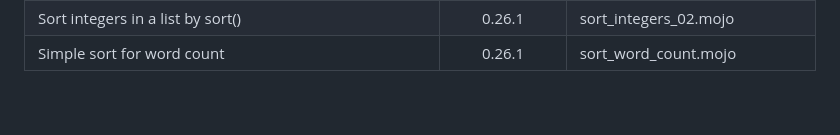
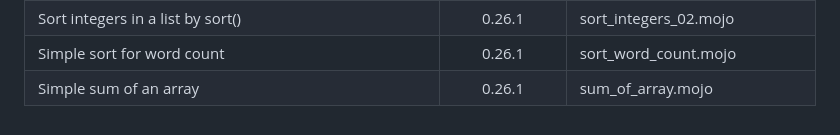
Before and after one commit to ahmetax/Practical-Mojo-Examples, a Markdown page: README.md, the part around the change. Drawn GitHub-style.

```diff
--- a/README.md
+++ b/README.md
@@ -84,3 +84,4 @@ Here is the table
 | Sort integers in a list in ascending and descending orders | 0.26.1 | sort_integers_01.mojo |
 | Sort integers in a list by sort() | 0.26.1 | sort_integers_02.mojo |
 | Simple sort for word count | 0.26.1 | sort_word_count.mojo |
+| Simple sum of an array | 0.26.1 | sum_of_array.mojo |
```
